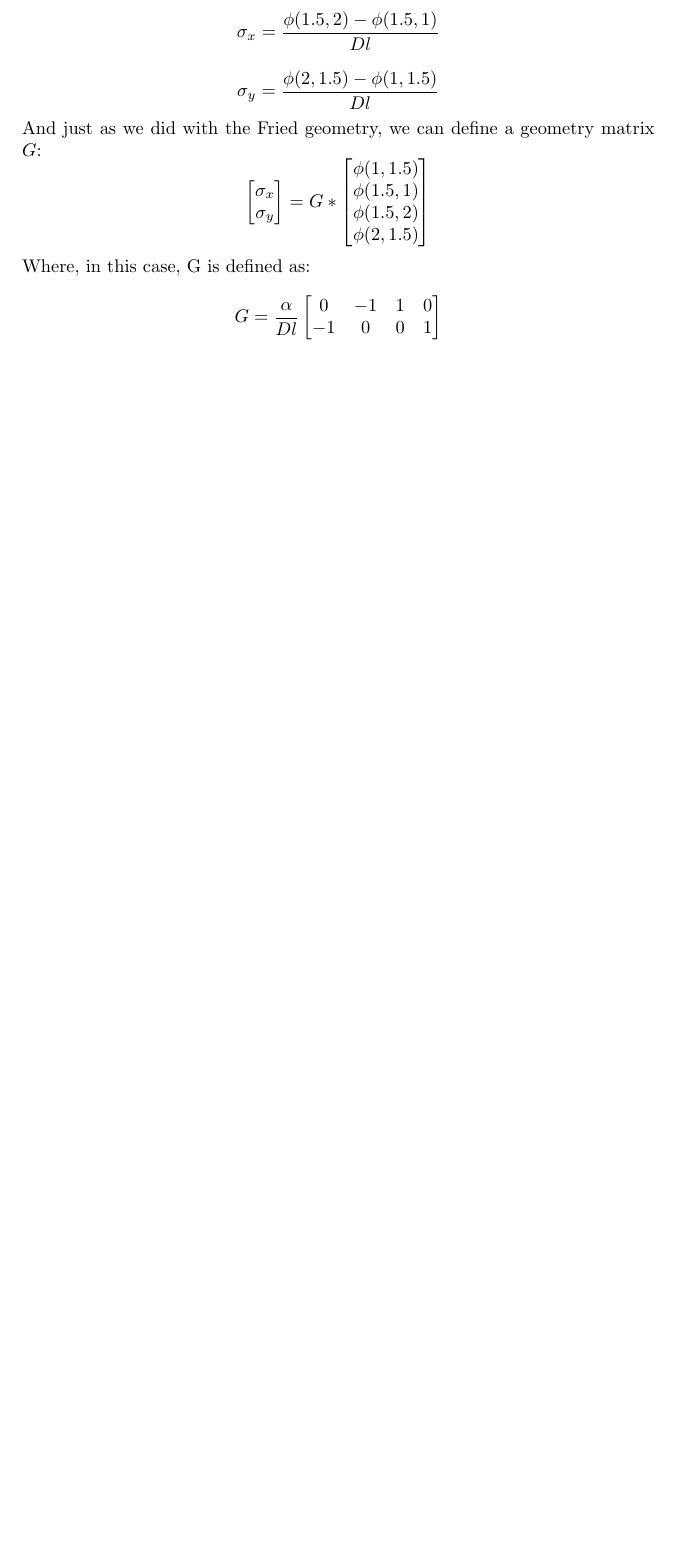
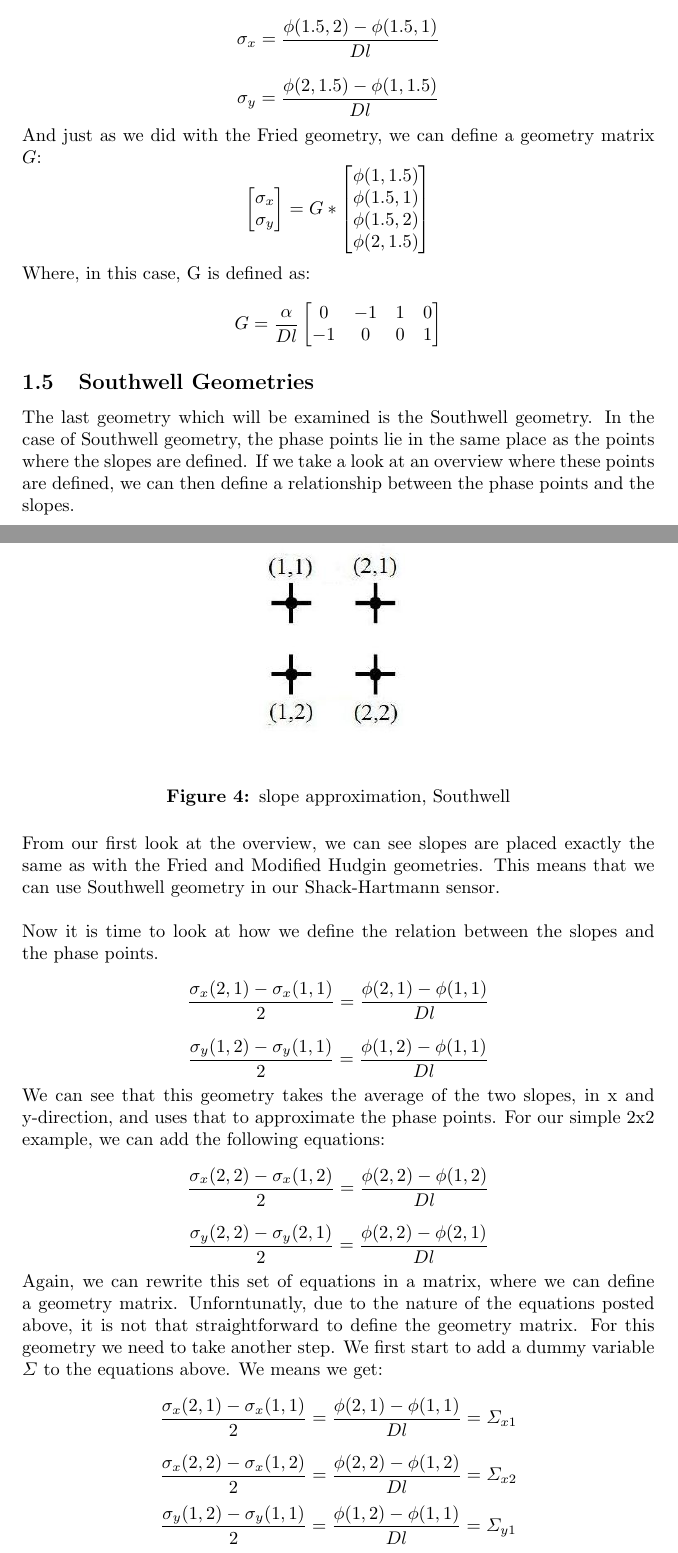
Before and after one commit to faitdivers/pyao, a LaTeX document (doc/WFR/wfr_doc.tex): part of page 5 of 5 before the commit and two parts of pages 5 and 6 of 7 after it, the two joined at a grey line, cut so that both start at the same text, the shorter picture padded with empty space. Compiled offline with pdfLaTeX.

Commit message:
Update wfr_doc.tex

```diff
--- a/doc/WFR/wfr_doc.tex
+++ b/doc/WFR/wfr_doc.tex
@@ -172,3 +172,26 @@ G
 $$
 
 
+
+\subsection{Southwell Geometries}
+The last geometry which will be examined is the Southwell geometry. In the case of Southwell geometry, the phase points lie in the same place as the points where the slopes are defined. If we take a look at an overview where these points are defined, we can then define a relationship between the phase points and the slopes.
+\newpage
+\begin{figure}[h!]
+  \centering
+  \includegraphics[scale=0.6]{figures/southwell}
+  \caption{slope approximation, Southwell}
+\end{figure}
+\noindent From our first look at the overview, we can see slopes are placed exactly the same as with the Fried and Modified Hudgin geometries. This means that we can use Southwell geometry in our Shack-Hartmann sensor.
+\newline
+\newline
+Now it is time to look at how we define the relation between the slopes and the phase points.
+$$ \frac{\sigma_x(2,1)-\sigma_x(1,1)}{2} = \frac{\phi(2,1)-\phi(1,1)}{Dl}$$
+$$ \frac{\sigma_y(1,2)-\sigma_y(1,1)}{2} = \frac{\phi(1,2)-\phi(1,1)}{Dl}$$
+We can see that this geometry takes the average of the two slopes, in x and y-direction, and uses that to approximate the phase points. For our simple 2x2 example, we can add the following equations:
+$$ \frac{\sigma_x(2,2)-\sigma_x(1,2)}{2} = \frac{\phi(2,2)-\phi(1,2)}{Dl}$$
+$$ \frac{\sigma_y(2,2)-\sigma_y(2,1)}{2} = \frac{\phi(2,2)-\phi(2,1)}{Dl}$$
+Again, we can rewrite this set of equations in a matrix, where we can define a geometry matrix.
+Unforntunatly, due to the nature of the equations posted above, it is not that straightforward to define the geometry matrix. For this geometry we need to take another step. We first start to add a dummy variable $\varSigma$ to the equations above. We means we get:
+$$ \frac{\sigma_x(2,1)-\sigma_x(1,1)}{2} = \frac{\phi(2,1)-\phi(1,1)}{Dl} = \varSigma_{x1}$$
+$$ \frac{\sigma_x(2,2)-\sigma_x(1,2)}{2} = \frac{\phi(2,2)-\phi(1,2)}{Dl} = \varSigma_{x2}$$
+$$ \frac{\sigma_y(1,2)-\sigma_y(1,1)}{2} = \frac{\phi(1,2)-\phi(1,1)}{Dl} = \varSigma_{y1}$$
```
Also changed, not shown: doc/WFR/wfr_doc.tex (35 more changed lines).
